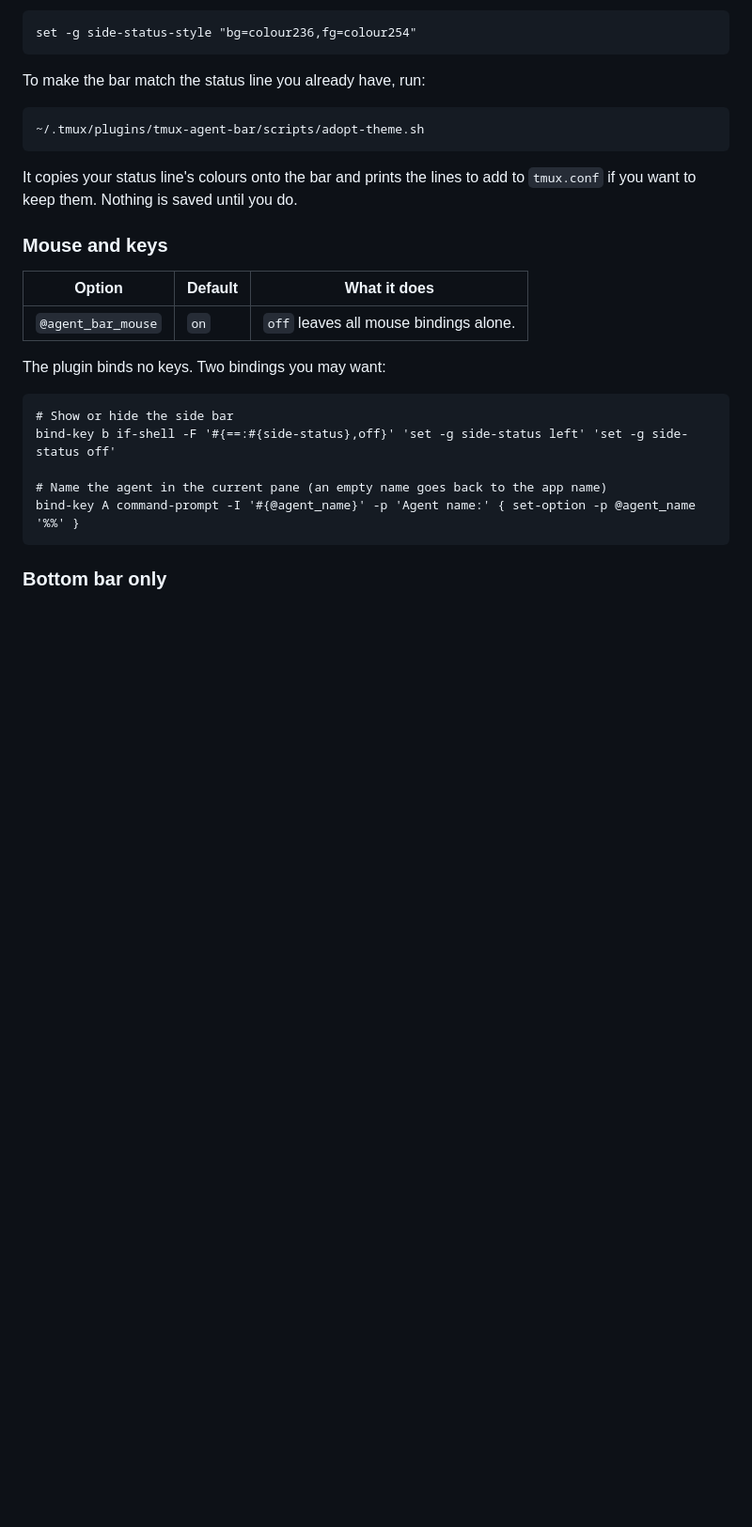
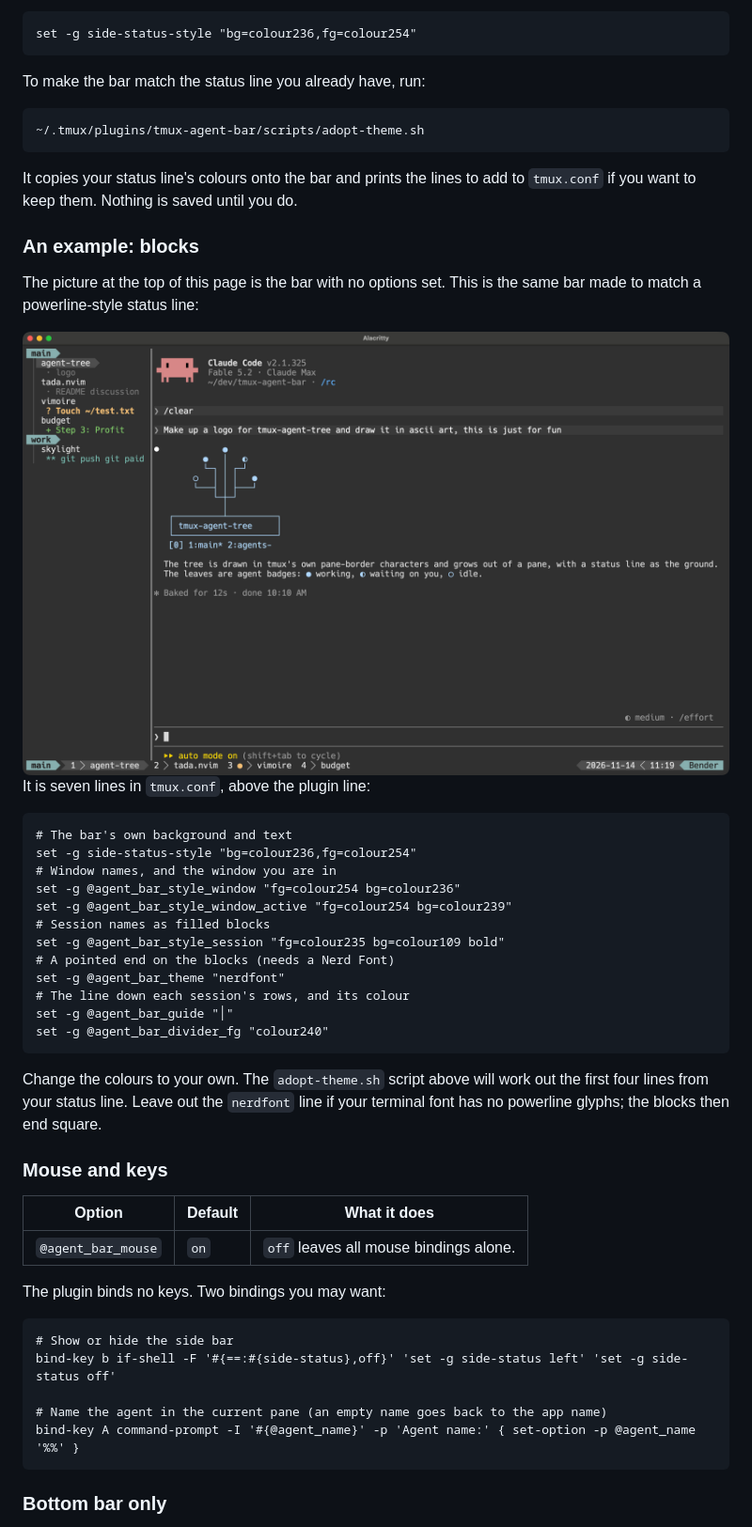
Before and after one commit to dewyze/tmux-agent-bar, a Markdown page: README.md, the part around one of its changes. Shown at 94% size. Drawn GitHub-style; pictures changed too: docs/blocks.png (added); blank space fills up the shorter version.

Commit message:
README: current screenshots, and a blocks example
The top picture is the bar with no options set. A new section shows the
same bar styled as blocks, with the seven lines that do it.

Co-Authored-By: Claude Fable 5.2 <noreply@anthropic.com>
Claude-Session: https://claude.ai/code/session_019Y4RsnukRfgo3gZj64k2bo

````diff
--- a/README.md
+++ b/README.md
@@ -286,6 +286,35 @@ To make the bar match the status line you already have, run:
 It copies your status line's colours onto the bar and prints the lines to
 add to `tmux.conf` if you want to keep them. Nothing is saved until you do.
 
+### An example: blocks
+
+The picture at the top of this page is the bar with no options set. This
+is the same bar made to match a powerline-style status line:
+
+<img src="docs/blocks.png" alt="The same terminal with the side bar styled as blocks: session names are filled blue blocks with a pointed end, the current window is a grey block with a pointed end, and a thin line runs down the left of each session's rows." />
+
+It is seven lines in `tmux.conf`, above the plugin line:
+
+```tmux
+# The bar's own background and text
+set -g side-status-style "bg=colour236,fg=colour254"
+# Window names, and the window you are in
+set -g @agent_bar_style_window "fg=colour254 bg=colour236"
+set -g @agent_bar_style_window_active "fg=colour254 bg=colour239"
+# Session names as filled blocks
+set -g @agent_bar_style_session "fg=colour235 bg=colour109 bold"
+# A pointed end on the blocks (needs a Nerd Font)
+set -g @agent_bar_theme "nerdfont"
+# The line down each session's rows, and its colour
+set -g @agent_bar_guide "│"
+set -g @agent_bar_divider_fg "colour240"
+```
+
+Change the colours to your own. The `adopt-theme.sh` script above will
+work out the first four lines from your status line. Leave out the
+`nerdfont` line if your terminal font has no powerline glyphs; the blocks
+then end square.
+
 ### Mouse and keys
 
 | Option | Default | What it does |
````
Also changed, not shown: other parts of README.md (+1 -1 lines), docs/default.png (added).
